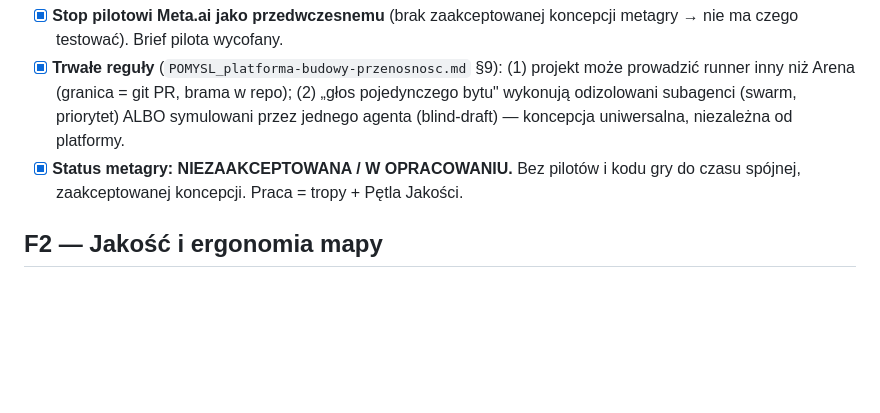
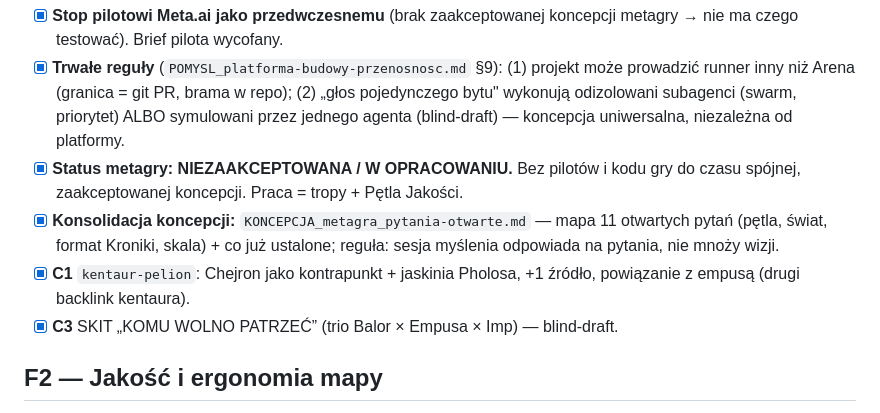
Before and after one commit to szybkoiwyraznie-rgb/AME, a Markdown page: docs/ROADMAP.md, the part around the change. GitHub-like rendering; blank space fills up the shorter version.

```diff
--- a/docs/ROADMAP.md
+++ b/docs/ROADMAP.md
@@ -272,6 +272,12 @@ je wyłącznie na wyraźne zlecenie właściciela w sesji.
       uniwersalna, niezależna od platformy.
 - [x] **Status metagry: NIEZAAKCEPTOWANA / W OPRACOWANIU.** Bez pilotów i kodu gry
       do czasu spójnej, zaakceptowanej koncepcji. Praca = tropy + Pętla Jakości.
+- [x] **Konsolidacja koncepcji:** `KONCEPCJA_metagra_pytania-otwarte.md` — mapa
+      11 otwartych pytań (pętla, świat, format Kroniki, skala) + co już ustalone;
+      reguła: sesja myślenia odpowiada na pytania, nie mnoży wizji.
+- [x] **C1** `kentaur-pelion`: Chejron jako kontrapunkt + jaskinia Pholosa,
+      +1 źródło, powiązanie z empusą (drugi backlink kentaura).
+- [x] **C3** SKIT „KOMU WOLNO PATRZEĆ” (trio Balor × Empusa × Imp) — blind-draft.
 
 ## F2 — Jakość i ergonomia mapy
 
```
Also changed, not shown: docs/PROJECT_HISTORY.md (+41 -0 lines), docs/setup/HANDOFF_2026-08-28-M13.md (added, +66 -0 lines).
